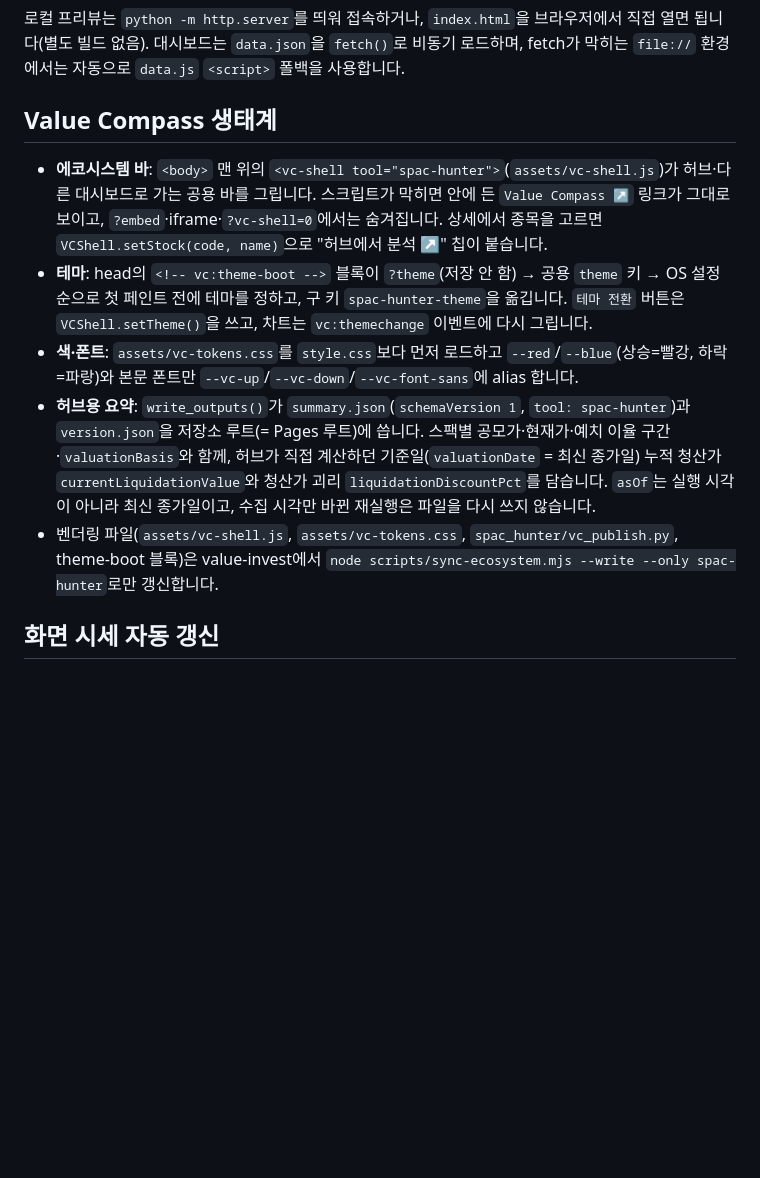
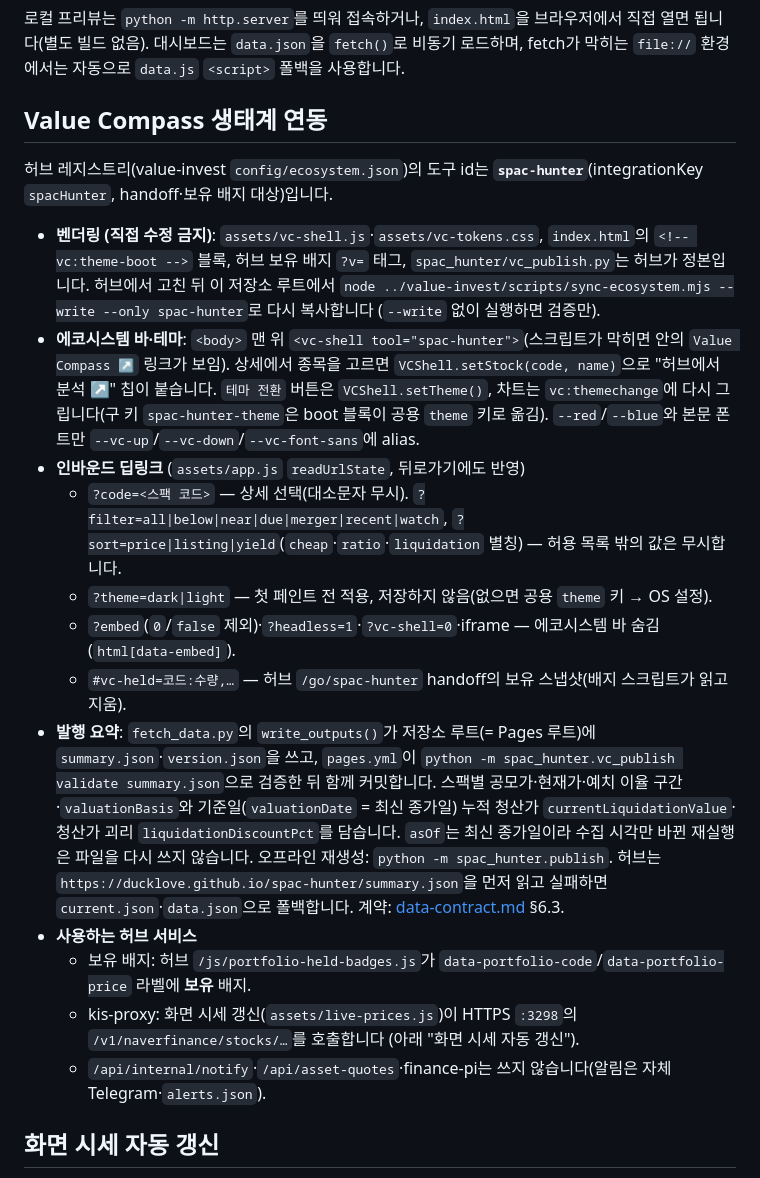
Before and after one commit to ducklove/spac-hunter, a Markdown page: README.md, the part around the change. Rendered like a GitHub page; blank space fills up the shorter version.

Commit message:
docs: Value Compass 생태계 연동 섹션
Co-Authored-By: Claude Opus 5.5 <noreply@anthropic.com>

```diff
--- a/README.md
+++ b/README.md
@@ -68,13 +68,37 @@ python -m spac_hunter.publish        # 커밋된 data.json으로 summary.json/ve
 
 로컬 프리뷰는 `python -m http.server`를 띄워 접속하거나, `index.html`을 브라우저에서 직접 열면 됩니다(별도 빌드 없음). 대시보드는 `data.json`을 `fetch()`로 비동기 로드하며, fetch가 막히는 `file://` 환경에서는 자동으로 `data.js` `<script>` 폴백을 사용합니다.
 
-## Value Compass 생태계
+## Value Compass 생태계 연동
 
-- **에코시스템 바**: `<body>` 맨 위의 `<vc-shell tool="spac-hunter">`(`assets/vc-shell.js`)가 허브·다른 대시보드로 가는 공용 바를 그립니다. 스크립트가 막히면 안에 든 `Value Compass ↗` 링크가 그대로 보이고, `?embed`·iframe·`?vc-shell=0`에서는 숨겨집니다. 상세에서 종목을 고르면 `VCShell.setStock(code, name)`으로 "허브에서 분석 ↗" 칩이 붙습니다.
-- **테마**: head의 `<!-- vc:theme-boot -->` 블록이 `?theme`(저장 안 함) → 공용 `theme` 키 → OS 설정 순으로 첫 페인트 전에 테마를 정하고, 구 키 `spac-hunter-theme`을 옮깁니다. `테마 전환` 버튼은 `VCShell.setTheme()`을 쓰고, 차트는 `vc:themechange` 이벤트에 다시 그립니다.
-- **색·폰트**: `assets/vc-tokens.css`를 `style.css`보다 먼저 로드하고 `--red`/`--blue`(상승=빨강, 하락=파랑)와 본문 폰트만 `--vc-up`/`--vc-down`/`--vc-font-sans`에 alias 합니다.
-- **허브용 요약**: `write_outputs()`가 `summary.json`(`schemaVersion 1`, `tool: spac-hunter`)과 `version.json`을 저장소 루트(= Pages 루트)에 씁니다. 스팩별 공모가·현재가·예치 이율 구간·`valuationBasis`와 함께, 허브가 직접 계산하던 기준일(`valuationDate` = 최신 종가일) 누적 청산가 `currentLiquidationValue`와 청산가 괴리 `liquidationDiscountPct`를 담습니다. `asOf`는 실행 시각이 아니라 최신 종가일이고, 수집 시각만 바뀐 재실행은 파일을 다시 쓰지 않습니다.
-- 벤더링 파일(`assets/vc-shell.js`, `assets/vc-tokens.css`, `spac_hunter/vc_publish.py`, theme-boot 블록)은 value-invest에서 `node scripts/sync-ecosystem.mjs --write --only spac-hunter`로만 갱신합니다.
+허브 레지스트리(value-invest `config/ecosystem.json`)의 도구 id는 **`spac-hunter`**(integrationKey `spacHunter`,
+handoff·보유 배지 대상)입니다.
+
+- **벤더링 (직접 수정 금지)**: `assets/vc-shell.js`·`assets/vc-tokens.css`, `index.html`의 `<!-- vc:theme-boot -->`
+  블록, 허브 보유 배지 `?v=` 태그, `spac_hunter/vc_publish.py`는 허브가 정본입니다. 허브에서 고친 뒤 이 저장소
+  루트에서 `node ../value-invest/scripts/sync-ecosystem.mjs --write --only spac-hunter`로 다시 복사합니다
+  (`--write` 없이 실행하면 검증만).
+- **에코시스템 바·테마**: `<body>` 맨 위 `<vc-shell tool="spac-hunter">`(스크립트가 막히면 안의 `Value Compass ↗`
+  링크가 보임). 상세에서 종목을 고르면 `VCShell.setStock(code, name)`으로 "허브에서 분석 ↗" 칩이 붙습니다.
+  `테마 전환` 버튼은 `VCShell.setTheme()`, 차트는 `vc:themechange`에 다시 그립니다(구 키 `spac-hunter-theme`은
+  boot 블록이 공용 `theme` 키로 옮김). `--red`/`--blue`와 본문 폰트만 `--vc-up`/`--vc-down`/`--vc-font-sans`에 alias.
+- **인바운드 딥링크** (`assets/app.js` `readUrlState`, 뒤로가기에도 반영)
+  - `?code=<스팩 코드>` — 상세 선택(대소문자 무시). `?filter=all|below|near|due|merger|recent|watch`,
+    `?sort=price|listing|yield`(`cheap`·`ratio`·`liquidation` 별칭) — 허용 목록 밖의 값은 무시합니다.
+  - `?theme=dark|light` — 첫 페인트 전 적용, 저장하지 않음(없으면 공용 `theme` 키 → OS 설정).
+  - `?embed`(`0`/`false` 제외)·`?headless=1`·`?vc-shell=0`·iframe — 에코시스템 바 숨김(`html[data-embed]`).
+  - `#vc-held=코드:수량,…` — 허브 `/go/spac-hunter` handoff의 보유 스냅샷(배지 스크립트가 읽고 지움).
+- **발행 요약**: `fetch_data.py`의 `write_outputs()`가 저장소 루트(= Pages 루트)에 `summary.json`·`version.json`을
+  쓰고, `pages.yml`이 `python -m spac_hunter.vc_publish validate summary.json`으로 검증한 뒤 함께 커밋합니다.
+  스팩별 공모가·현재가·예치 이율 구간·`valuationBasis`와 기준일(`valuationDate` = 최신 종가일) 누적 청산가
+  `currentLiquidationValue`·청산가 괴리 `liquidationDiscountPct`를 담습니다. `asOf`는 최신 종가일이라 수집 시각만
+  바뀐 재실행은 파일을 다시 쓰지 않습니다. 오프라인 재생성: `python -m spac_hunter.publish`. 허브는
+  `https://ducklove.github.io/spac-hunter/summary.json`을 먼저 읽고 실패하면 `current.json`·`data.json`으로 폴백합니다.
+  계약: [data-contract.md](https://github.com/ducklove/value-invest/blob/master/docs/ecosystem/data-contract.md) §6.3.
+- **사용하는 허브 서비스**
+  - 보유 배지: 허브 `/js/portfolio-held-badges.js`가 `data-portfolio-code`/`data-portfolio-price` 라벨에 **보유** 배지.
+  - kis-proxy: 화면 시세 갱신(`assets/live-prices.js`)이 HTTPS `:3298`의 `/v1/naverfinance/stocks/…`를 호출합니다
+    (아래 "화면 시세 자동 갱신").
+  - `/api/internal/notify`·`/api/asset-quotes`·finance-pi는 쓰지 않습니다(알림은 자체 Telegram·`alerts.json`).
 
 ## 화면 시세 자동 갱신
 
```
